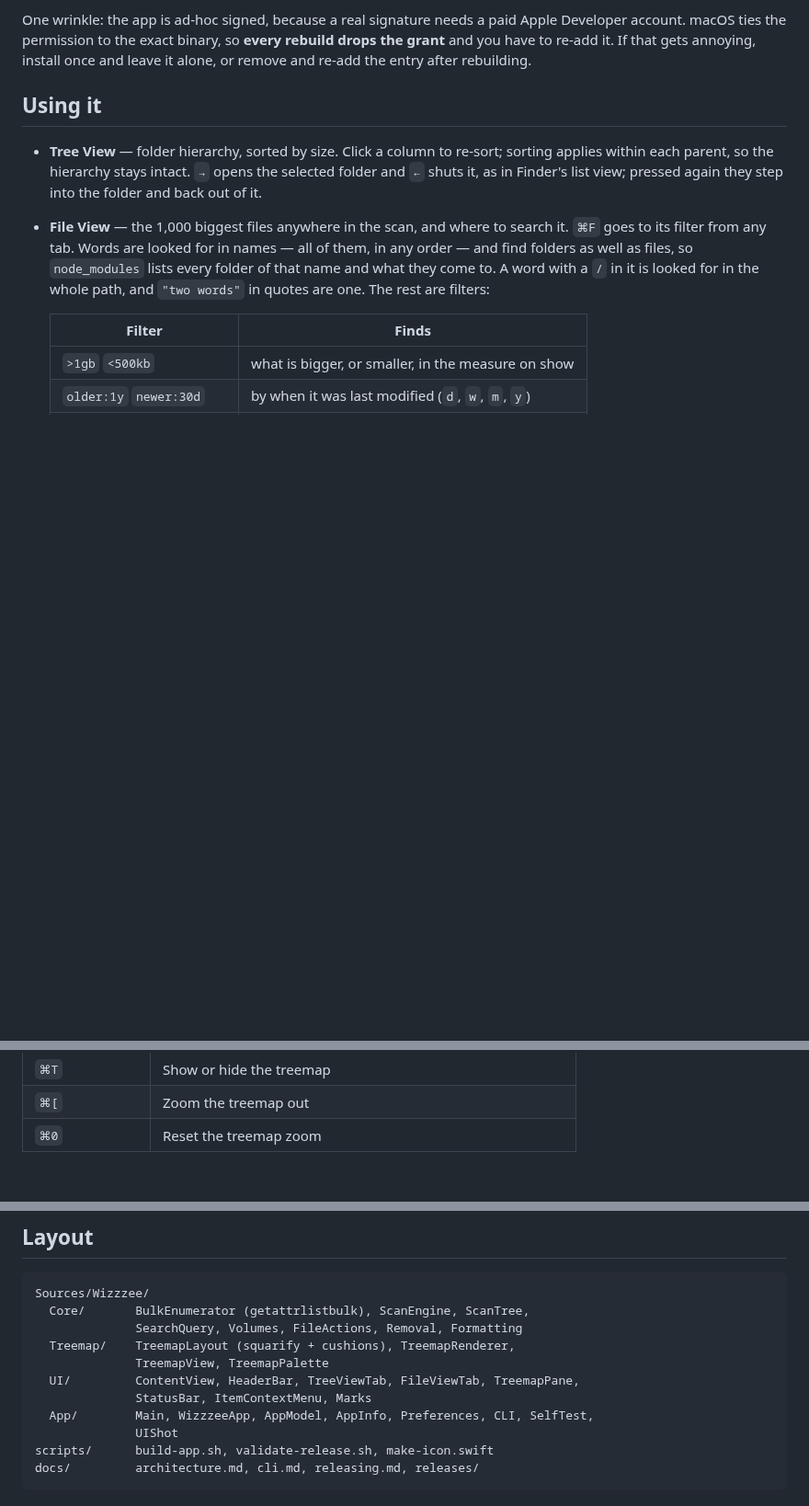
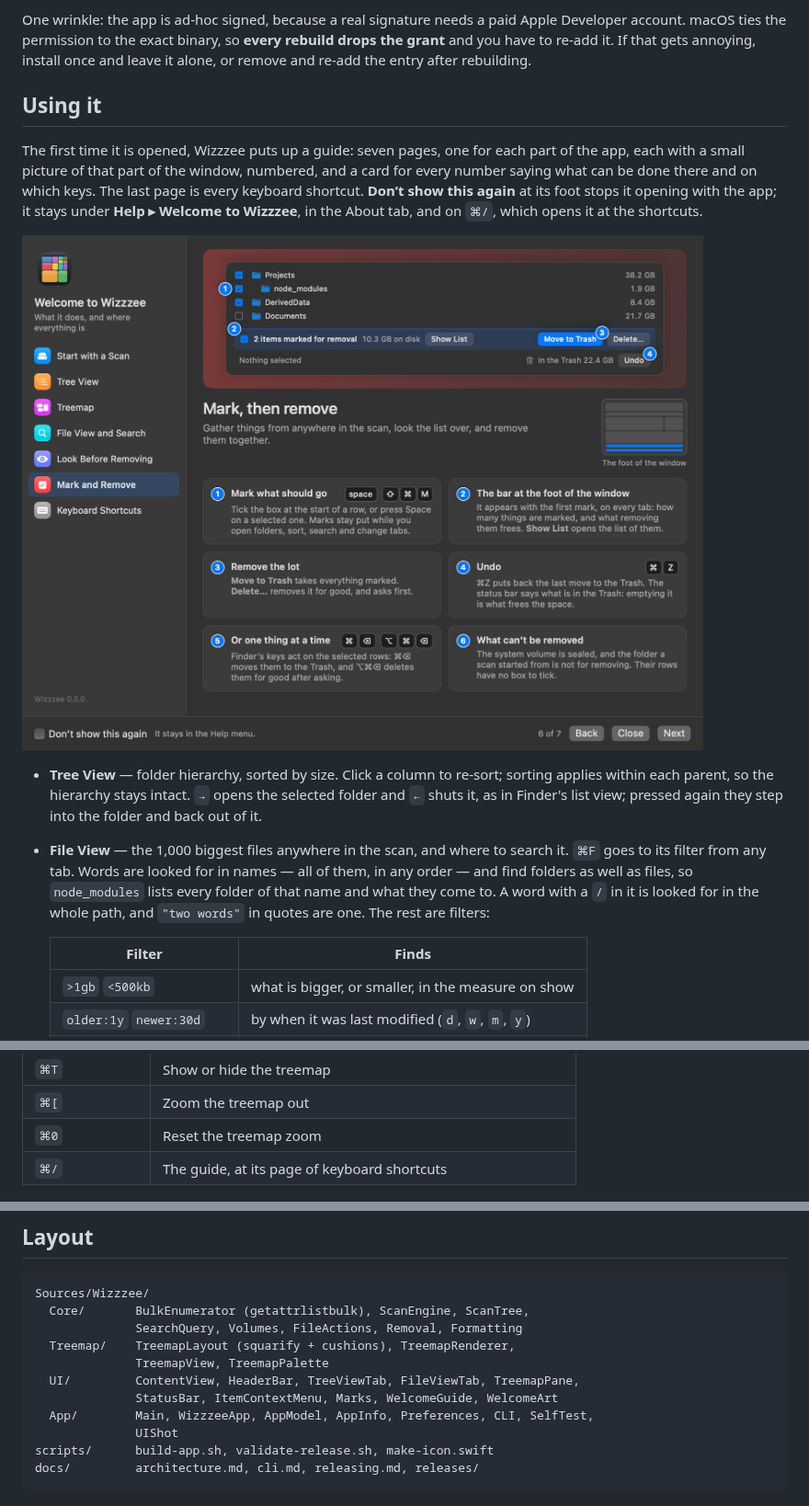
Before and after one commit to SaiBarathR/wizzzee, a Markdown page: README.md, 3 parts joined by grey strips. Shown at 92% size. Drawn GitHub-style; pictures changed too: docs/images/welcome.png (added); blank space fills up the shorter version.

```diff
--- a/README.md
+++ b/README.md
@@ -61,6 +61,15 @@ annoying, install once and leave it alone, or remove and re-add the entry after
 rebuilding.
 
 ## Using it
+
+The first time it is opened, Wizzzee puts up a guide: seven pages, one for each
+part of the app, each with a small picture of that part of the window, numbered,
+and a card for every number saying what can be done there and on which keys. The
+last page is every keyboard shortcut. **Don’t show this again** at its foot stops
+it opening with the app; it stays under **Help ▸ Welcome to Wizzzee**, in the
+About tab, and on `⌘/`, which opens it at the shortcuts.
+
+![The guide's page on marking and removing: a picture of the foot of the window with four numbered points, and a card for each](docs/images/welcome.png)
 
 - **Tree View** — folder hierarchy, sorted by size. Click a column to re-sort;
   sorting applies within each parent, so the hierarchy stays intact. `→` opens
@@ -162,6 +171,7 @@ rebuilding.
 | `⌘T` | Show or hide the treemap |
 | `⌘[` | Zoom the treemap out |
 | `⌘0` | Reset the treemap zoom |
+| `⌘/` | The guide, at its page of keyboard shortcuts |
 
 ![File View, showing the biggest files in the scan](docs/images/file-view.png)
 
@@ -265,7 +275,7 @@ Sources/Wizzzee/
   Treemap/    TreemapLayout (squarify + cushions), TreemapRenderer,
               TreemapView, TreemapPalette
   UI/         ContentView, HeaderBar, TreeViewTab, FileViewTab, TreemapPane,
-              StatusBar, ItemContextMenu, Marks
+              StatusBar, ItemContextMenu, Marks, WelcomeGuide, WelcomeArt
   App/        Main, WizzzeeApp, AppModel, AppInfo, Preferences, CLI, SelfTest,
               UIShot
 scripts/      build-app.sh, validate-release.sh, make-icon.swift
```
Also changed, not shown: docs/cli.md (+13 -1 lines), 10 other files.
